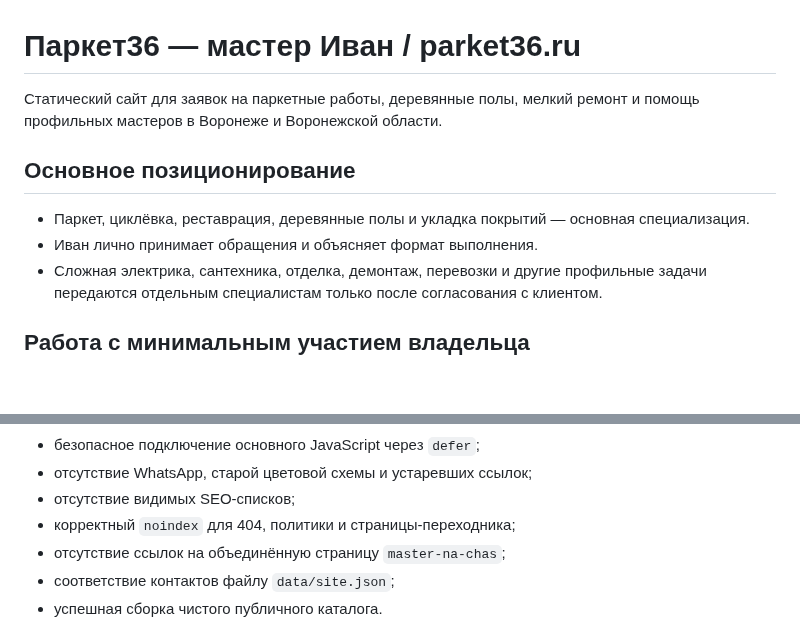
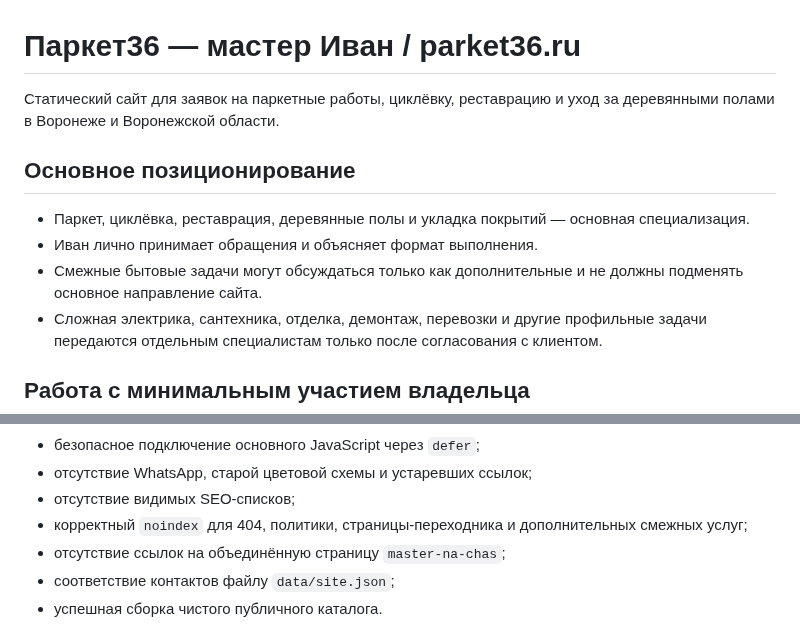
Before and after one commit to deputat36/parket36-site, a Markdown page: README.md, 2 parts joined by grey strips. Rendered like a GitHub page; blank space fills up the shorter version.

Commit message:
Refocus project README

```diff
--- a/README.md
+++ b/README.md
@@ -1,11 +1,12 @@
 # Паркет36 — мастер Иван / parket36.ru
 
-Статический сайт для заявок на паркетные работы, деревянные полы, мелкий ремонт и помощь профильных мастеров в Воронеже и Воронежской области.
+Статический сайт для заявок на паркетные работы, циклёвку, реставрацию и уход за деревянными полами в Воронеже и Воронежской области.
 
 ## Основное позиционирование
 
 - Паркет, циклёвка, реставрация, деревянные полы и укладка покрытий — основная специализация.
 - Иван лично принимает обращения и объясняет формат выполнения.
+- Смежные бытовые задачи могут обсуждаться только как дополнительные и не должны подменять основное направление сайта.
 - Сложная электрика, сантехника, отделка, демонтаж, перевозки и другие профильные задачи передаются отдельным специалистам только после согласования с клиентом.
 
 ## Работа с минимальным участием владельца
@@ -44,7 +45,7 @@ python tools/check_site.py
 - безопасное подключение основного JavaScript через `defer`;
 - отсутствие WhatsApp, старой цветовой схемы и устаревших ссылок;
 - отсутствие видимых SEO-списков;
-- корректный `noindex` для 404, политики и страницы-переходника;
+- корректный `noindex` для 404, политики, страницы-переходника и дополнительных смежных услуг;
 - отсутствие ссылок на объединённую страницу `master-na-chas`;
 - соответствие контактов файлу `data/site.json`;
 - успешная сборка чистого публичного каталога.
```
